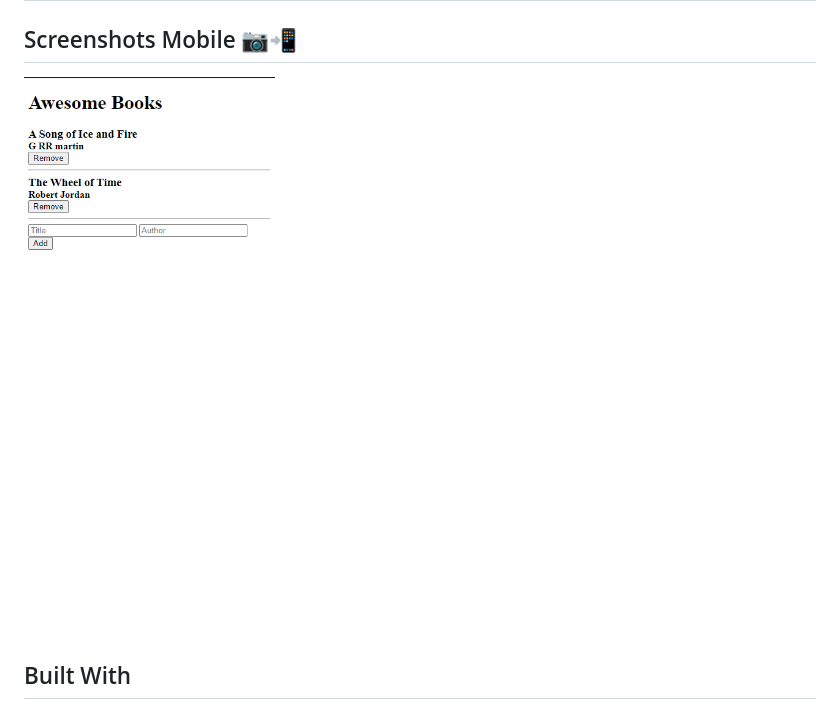
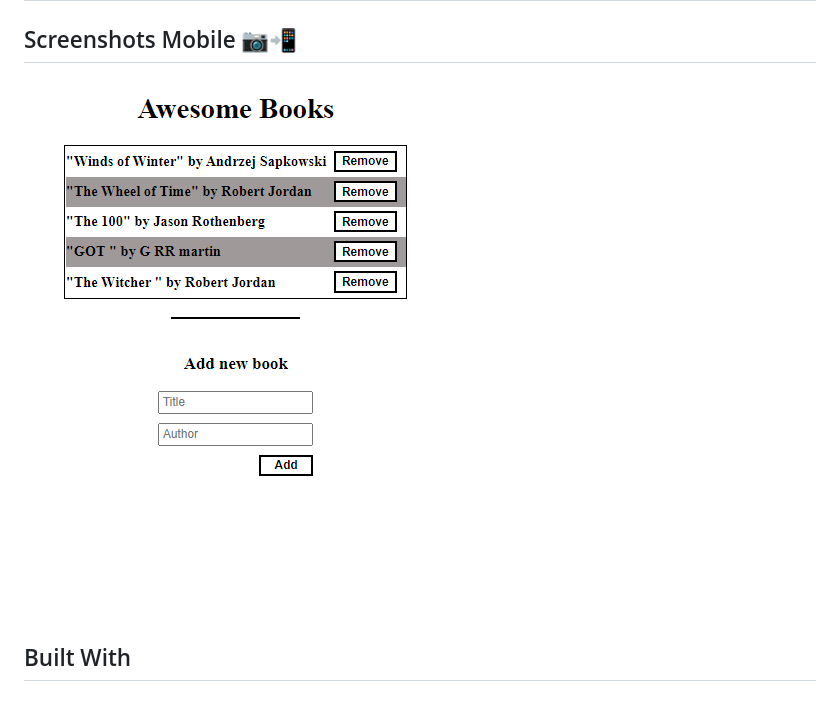
Before and after one commit to Bavon101/awesome_books, a Markdown page: README.md, the part around the change. Rendered like a GitHub page; pictures changed too: src/screenshots/screen_0_1.PNG (added).

Commit message:
Add screenshots for latest view

```diff
--- a/README.md
+++ b/README.md
@@ -12,7 +12,7 @@ Additional description about the project and its features.
 
 
 ## Screenshots Mobile 📷📲
-![screenshot](./src/screenshots/screen_0_0.PNG)
+![screenshot](./src/screenshots/screen_0_1.PNG)
 ## Built With
 
 - HTML
```
